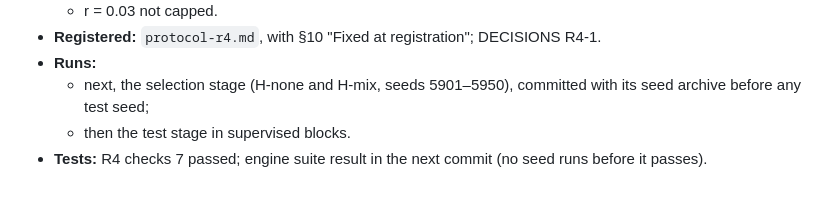
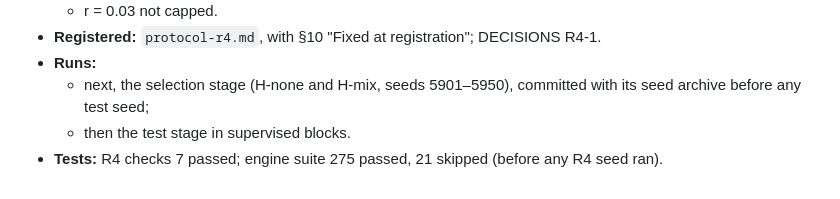
Before and after one commit to bhardwaj-kushagra/PRAHARI, a Markdown page: PROGRESS.md, the part around the change. GitHub-like rendering.

Commit message:
PROGRESS: R4 registration test status (engine suite 275 passed, 21 skipped)
Co-Authored-By: Claude Opus 5.5 <noreply@anthropic.com>
Claude-Session: https://claude.ai/code/session_01QswFL4NiiLdMfksW4tQJT7

```diff
--- a/PROGRESS.md
+++ b/PROGRESS.md
@@ -761,4 +761,4 @@ round could select operating points on more seeds, since settings near 1 a month
   - next, the selection stage (H-none and H-mix, seeds 5901–5950), committed with its seed archive before any test
     seed;
   - then the test stage in supervised blocks.
-- **Tests:** R4 checks 7 passed; engine suite result in the next commit (no seed runs before it passes).
+- **Tests:** R4 checks 7 passed; engine suite 275 passed, 21 skipped (before any R4 seed ran).
```
